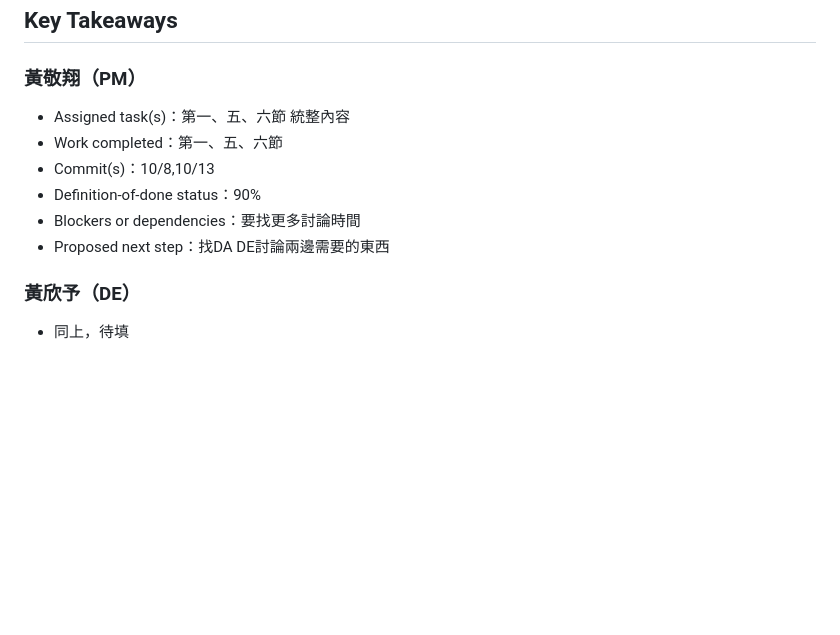
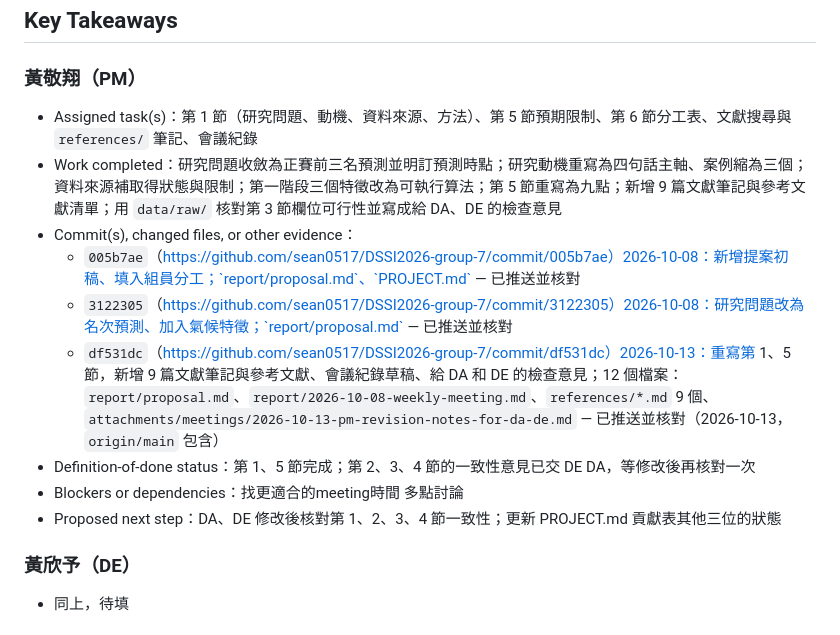
Before and after one commit to sean0517/DSSI2026-group-7, a Markdown page: econ-5166-student-kit/report/2026-10-08-weekly-meeting.md, the part around the change. Rendered like a GitHub page; blank space fills up the shorter version.

```diff
--- a/econ-5166-student-kit/report/2026-10-08-weekly-meeting.md
+++ b/econ-5166-student-kit/report/2026-10-08-weekly-meeting.md
@@ -28,12 +28,17 @@ finalized_at:
 
 ### 黃敬翔（PM）
 
-- Assigned task(s)：第一、五、六節 統整內容
-- Work completed：第一、五、六節
-- Commit(s)：10/8,10/13
-- Definition-of-done status：90%
-- Blockers or dependencies：要找更多討論時間
-- Proposed next step：找DA DE討論兩邊需要的東西
+- Assigned task(s)：第 1 節（研究問題、動機、資料來源、方法）、第 5 節預期限制、第 6 節分工表、文獻搜尋與 `references/` 筆記、會議紀錄
+- Work completed：研究問題收斂為正賽前三名預測並明訂預測時點；研究動機重寫為四句話主軸、案例縮為三個；資料來源補取得狀態與限制；第一階段三個特徵改為可執行算法；第 5 節重寫為九點；新增 9 篇文獻筆記與參考文獻清單；用 `data/raw/` 核對第 3 節欄位可行性並寫成給 DA、DE 的檢查意見
+- Commit(s), changed files, or other evidence：
+  - `005b7ae`（https://github.com/sean0517/DSSI2026-group-7/commit/005b7ae）2026-10-08：新增提案初稿、填入組員分工；`report/proposal.md`、`PROJECT.md` — 已推送並核對
+  - `3122305`（https://github.com/sean0517/DSSI2026-group-7/commit/3122305）2026-10-08：研究問題改為名次預測、加入氣候特徵；`report/proposal.md` — 已推送並核對
+  - `df531dc`（https://github.com/sean0517/DSSI2026-group-7/commit/df531dc）2026-10-13：重寫第 1、5 節，新增 9 篇文獻筆記與參考文獻、會議紀錄草稿、給 DA 和 DE 的檢查意見；12 個檔案：`report/proposal.md`、`report/2026-10-08-weekly-meeting.md`、`references/*.md` 9 個、`attachments/meetings/2026-10-13-pm-revision-notes-for-da-de.md` — 已推送並核對（2026-10-13，`origin/main` 包含）
+- Definition-of-done status：第 1、5 節完成；第 2、3、4 節的一致性意見已交 DE DA，等修改後再核對一次
+- Blockers or dependencies：找更適合的meeting時間 多點討論
+- Proposed next step：DA、DE 修改後核對第 1、2、3、4 節一致性；更新 PROJECT.md 貢獻表其他三位的狀態
+
+
 
 ### 黃欣予（DE）
 
```
Also changed, not shown: econ-5166-student-kit/PROJECT.md (+9 -5 lines).
